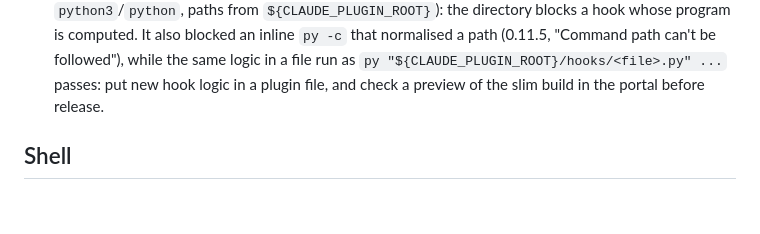
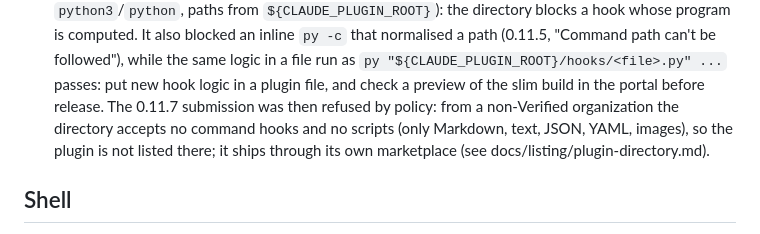
Before and after one commit to radra23/otel-as-code-plugin, a Markdown page: .claude/CLAUDE.md, the part around the change. Rendered like a GitHub page; blank space fills up the shorter version.

```diff
--- a/.claude/CLAUDE.md
+++ b/.claude/CLAUDE.md
@@ -49,6 +49,9 @@ agent, or hook — the `validate-codex-bridge` CI job checks the skill reference
   blocked an inline `py -c` that normalised a path (0.11.5, "Command path can't be followed"), while
   the same logic in a file run as `py "${CLAUDE_PLUGIN_ROOT}/hooks/<file>.py" ...` passes: put new
   hook logic in a plugin file, and check a preview of the slim build in the portal before release.
+  The 0.11.7 submission was then refused by policy: from a non-Verified organization the directory
+  accepts no command hooks and no scripts (only Markdown, text, JSON, YAML, images), so the plugin
+  is not listed there; it ships through its own marketplace (see docs/listing/plugin-directory.md).
 
 ## Shell
 - GitHub Actions runs `run:` blocks as `bash -eo pipefail`; reproduce CI shell logic with that, not the local zsh (zsh doesn't word-split unquoted `$VAR` — use literal args/arrays).
```
Also changed, not shown: docs/listing/README.md (+5 -2 lines), docs/listing/plugin-directory.md (+25 -0 lines).
